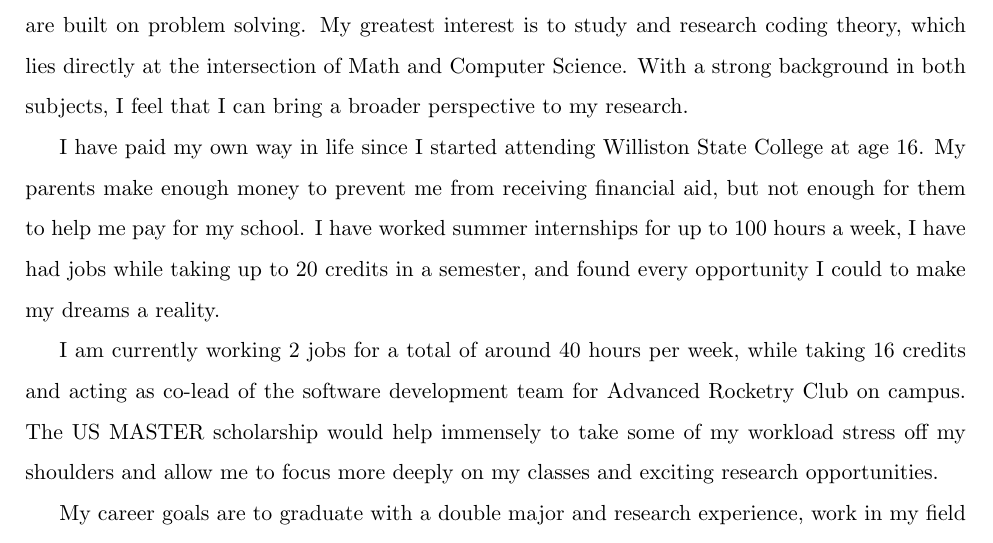
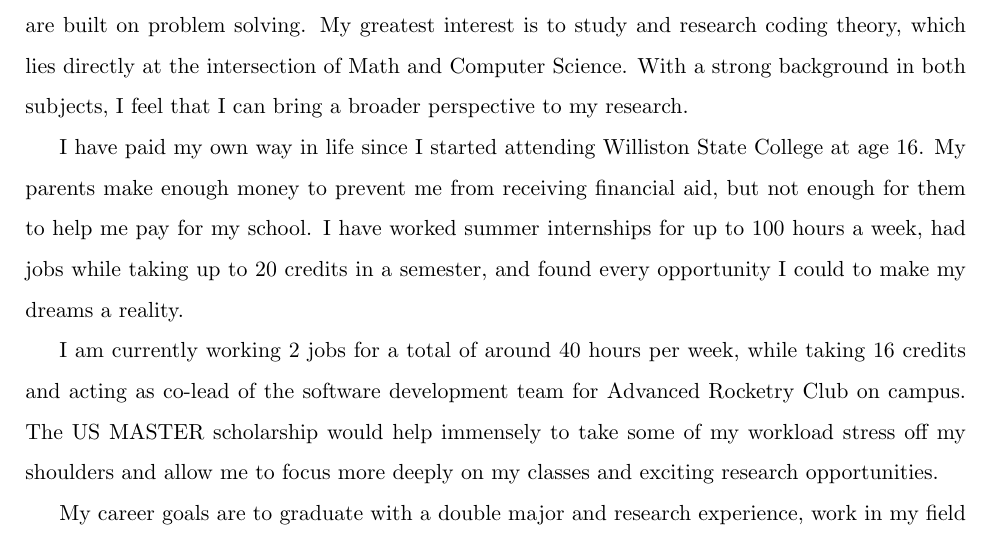
Before and after one commit to grantHaataja/undClasses, a LaTeX document (personal-statement.tex): part of the page, cut so that both start at the same text. Compiled offline with pdfLaTeX.

Commit message:
Updated personal statement

```diff
--- a/personal-statement.tex
+++ b/personal-statement.tex
@@ -18,7 +18,7 @@ One of the most important questions one can ask themselves in life is, 'what do
 
 That is why I have chosen to study Mathematics and Computer Science, whose very foundations are built on problem solving. My greatest interest is to study and research coding theory, which lies directly at the intersection of Math and Computer Science. With a strong background in both subjects, I feel that I can bring a broader perspective to my research.
 
-I have paid my own way in life since I started attending Williston State College at age 16. My parents make enough money to prevent me from receiving financial aid, but not enough for them to help me pay for my school. I have worked summer internships for up to 100 hours a week, I have had jobs while taking up to 20 credits in a semester, and found every opportunity I could to make my dreams a reality.
+I have paid my own way in life since I started attending Williston State College at age 16. My parents make enough money to prevent me from receiving financial aid, but not enough for them to help me pay for my school. I have worked summer internships for up to 100 hours a week, had jobs while taking up to 20 credits in a semester, and found every opportunity I could to make my dreams a reality.
 
 I am currently working 2 jobs for a total of around 40 hours per week, while taking 16 credits and acting as co-lead of the software development team for Advanced Rocketry Club on campus. The US MASTER scholarship would help immensely to take some of my workload stress off my shoulders and allow me to focus more deeply on my classes and exciting research opportunities.
 
```
Also changed, not shown: personal-statement.pdf, 2 other files.
